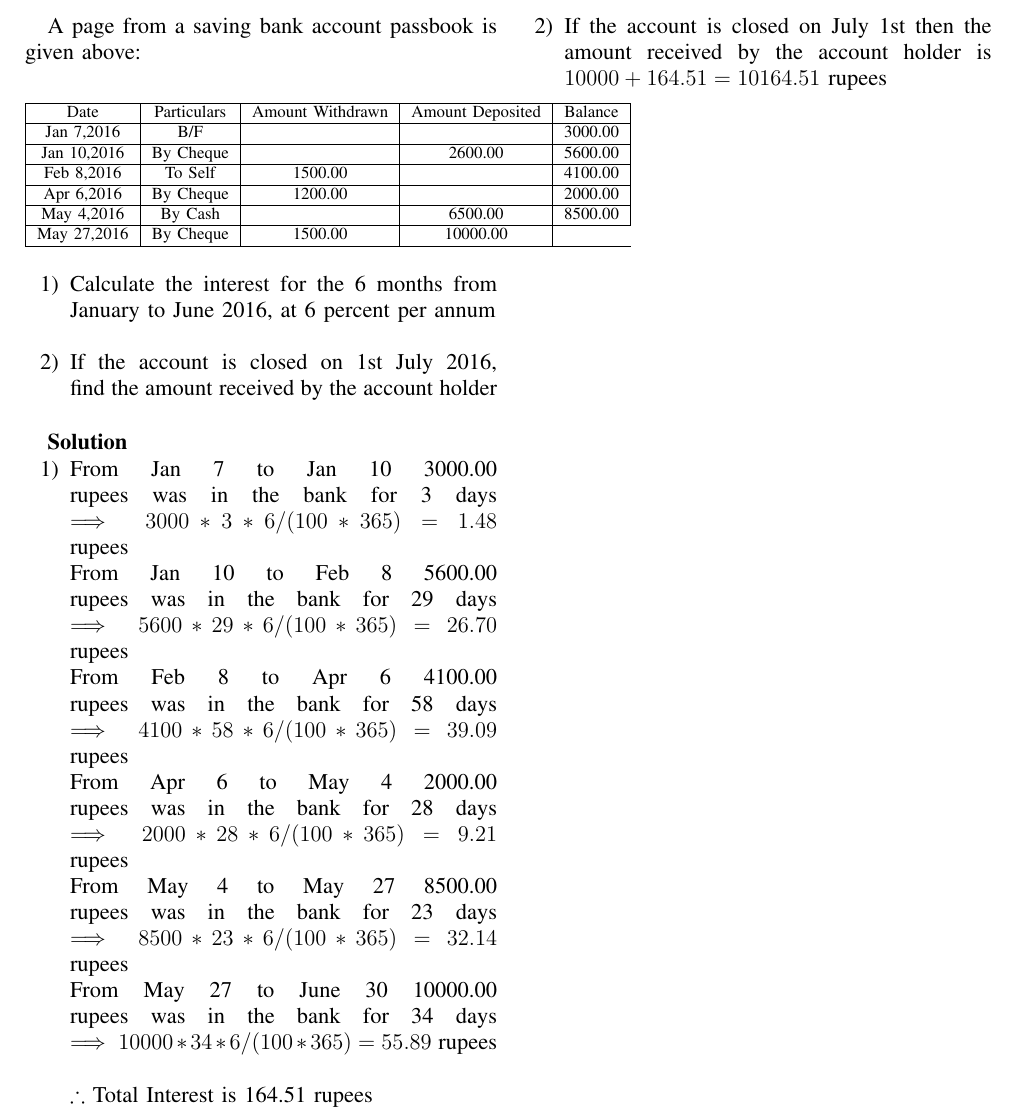
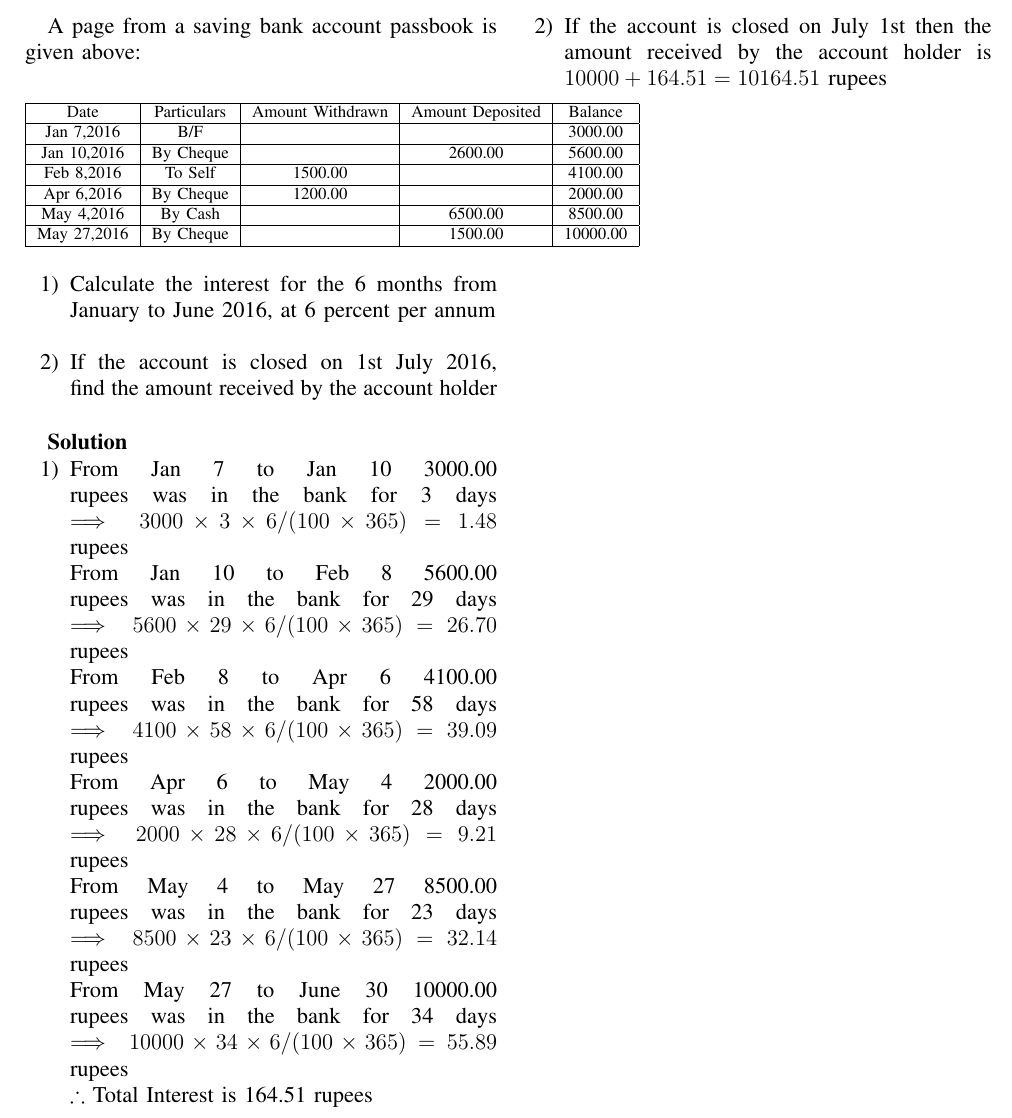
Before and after one commit to Ritvik-Sai-C/Assignment1, a LaTeX paper (assign1_ai1103.tex): part of the page, cut so that both start at the same text. Compiled offline with pdfLaTeX.

Commit message:
Add files via upload

```diff
--- a/assign1_ai1103.tex
+++ b/assign1_ai1103.tex
@@ -120,7 +120,7 @@ Apr 6,2016 & By Cheque & 1200.00 & & 2000.00\\
 \hline
 May 4,2016 & By Cash & & 6500.00 & 8500.00\\
 \hline
-May 27,2016 & By Cheque & 1500.00 & 10000.00\\
+May 27,2016 & By Cheque & & 1500.00 & 10000.00\\
 \hline
 \end{tabular}
 
@@ -136,15 +136,13 @@ May 27,2016 & By Cheque & 1500.00 & 10000.00\\
 
 \begin{enumerate}
 \item
-From Jan 7 to Jan 10 3000.00 rupees was in the  bank for 3 days $ \implies 3000*3*6/(100*365)= 1.48$ rupees\\
-From Jan 10 to Feb 8 5600.00 rupees was in the  bank for 29 days $ \implies 5600*29*6/(100*365)= 26.70$ rupees \\
-From Feb 8 to Apr 6 4100.00 rupees was in the  bank for 58 days $ \implies 4100*58*6/(100*365)= 39.09$ rupees\\
-From Apr 6 to May 4 2000.00 rupees was in the  bank for 28 days $ \implies 2000*28*6/(100*365)= 9.21$ rupees\\
-From May 4 to May 27 8500.00 rupees was in the  bank for 23 days $ \implies 8500*23*6/(100*365)= 32.14$ rupees\\
-From May 27 to June 30 10000.00 rupees was in the  bank for 34 days $ \implies 10000*34*6/(100*365)= 55.89$ rupees\\
-
+From Jan 7 to Jan 10 3000.00 rupees was in the  bank for 3 days $\implies 3000\times3\times6/(100\times365)=1.48$ rupees\\
+From Jan 10 to Feb 8 5600.00 rupees was in the  bank for 29 days $\implies 5600\times29\times6/(100\times365)=26.70$ rupees \\
+From Feb 8 to Apr 6 4100.00 rupees was in the  bank for 58 days $\implies 4100\times58\times6/(100\times365)=39.09$ rupees\\
+From Apr 6 to May 4 2000.00 rupees was in the  bank for 28 days $\implies 2000\times28\times6/(100\times365)=9.21$ rupees\\
+From May 4 to May 27 8500.00 rupees was in the  bank for 23 days $\implies 8500\times23\times6/(100\times365)=32.14$ rupees\\
+From May 27 to June 30 10000.00 rupees was in the  bank for 34 days $\implies 10000\times34\times6/(100\times365)=55.89$ rupees\\
 $\therefore$ Total Interest is 164.51 rupees\\
-
 \item If the account is closed on July 1st then the amount received by the account holder is $ 10000 + 164.51 =10164.51$ rupees \\
 
 
```
